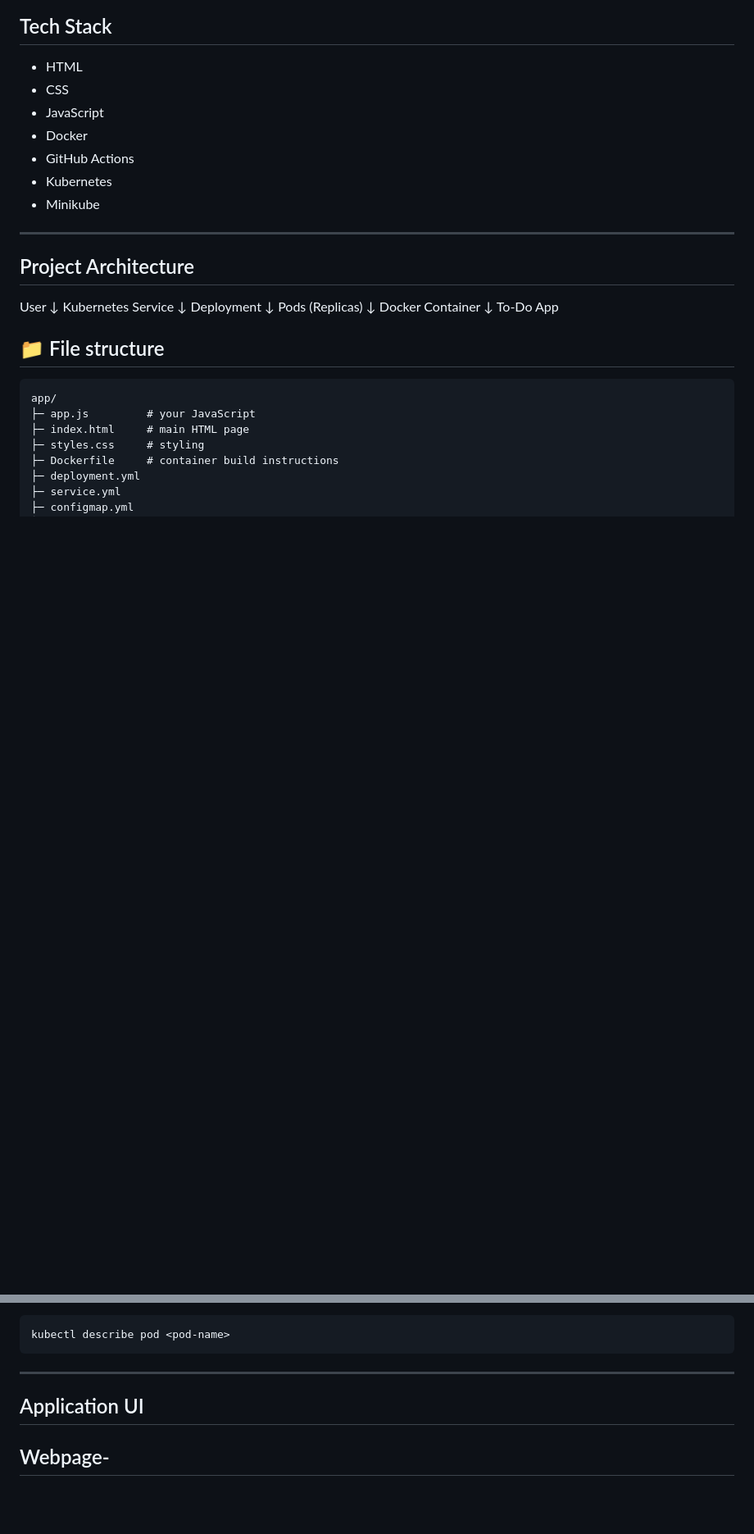
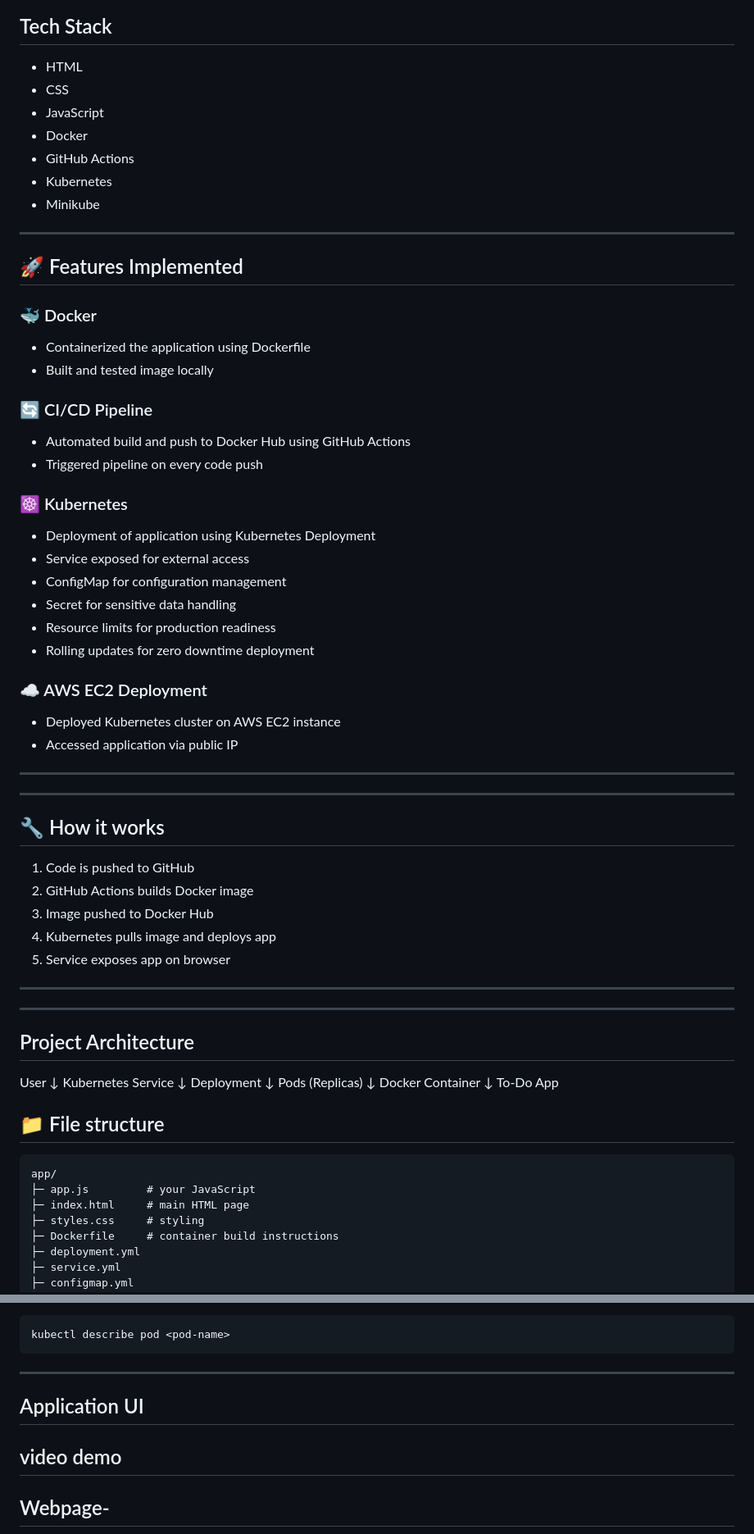
Before and after one commit to aakansha113/ToDo-Docker-Webapp, a Markdown page: README.md, 2 parts joined by grey strips. Shown at 82% size. Drawn GitHub-style; blank space fills up the shorter version.

Commit message:
Enhance README with features and deployment info
Added features section, AWS EC2 deployment details, and improved project overview.

````diff
--- a/README.md
+++ b/README.md
@@ -24,7 +24,41 @@ This project demonstrates an end-to-end DevOps workflow:
 - GitHub Actions
 - Kubernetes
 - Minikube
+---
+## 🚀 Features Implemented
 
+### 🐳 Docker
+- Containerized the application using Dockerfile
+- Built and tested image locally
+
+### 🔄 CI/CD Pipeline
+- Automated build and push to Docker Hub using GitHub Actions
+- Triggered pipeline on every code push
+
+### ☸️ Kubernetes
+- Deployment of application using Kubernetes Deployment
+- Service exposed for external access
+- ConfigMap for configuration management
+- Secret for sensitive data handling
+- Resource limits for production readiness
+- Rolling updates for zero downtime deployment
+
+### ☁️ AWS EC2 Deployment
+- Deployed Kubernetes cluster on AWS EC2 instance
+- Accessed application via public IP
+
+---
+---
+
+## 🔧 How it works
+
+1. Code is pushed to GitHub
+2. GitHub Actions builds Docker image
+3. Image pushed to Docker Hub
+4. Kubernetes pulls image and deploys app
+5. Service exposes app on browser
+
+---
 ---
 ## Project Architecture
 
@@ -202,6 +236,8 @@ kubectl describe pod <pod-name>
 ```
 ---
 ## Application UI
+## video demo
+
 ## Webpage-
 <p align="center">
   <img src="src/TODOlist webpage.png" width="700"/>
````
